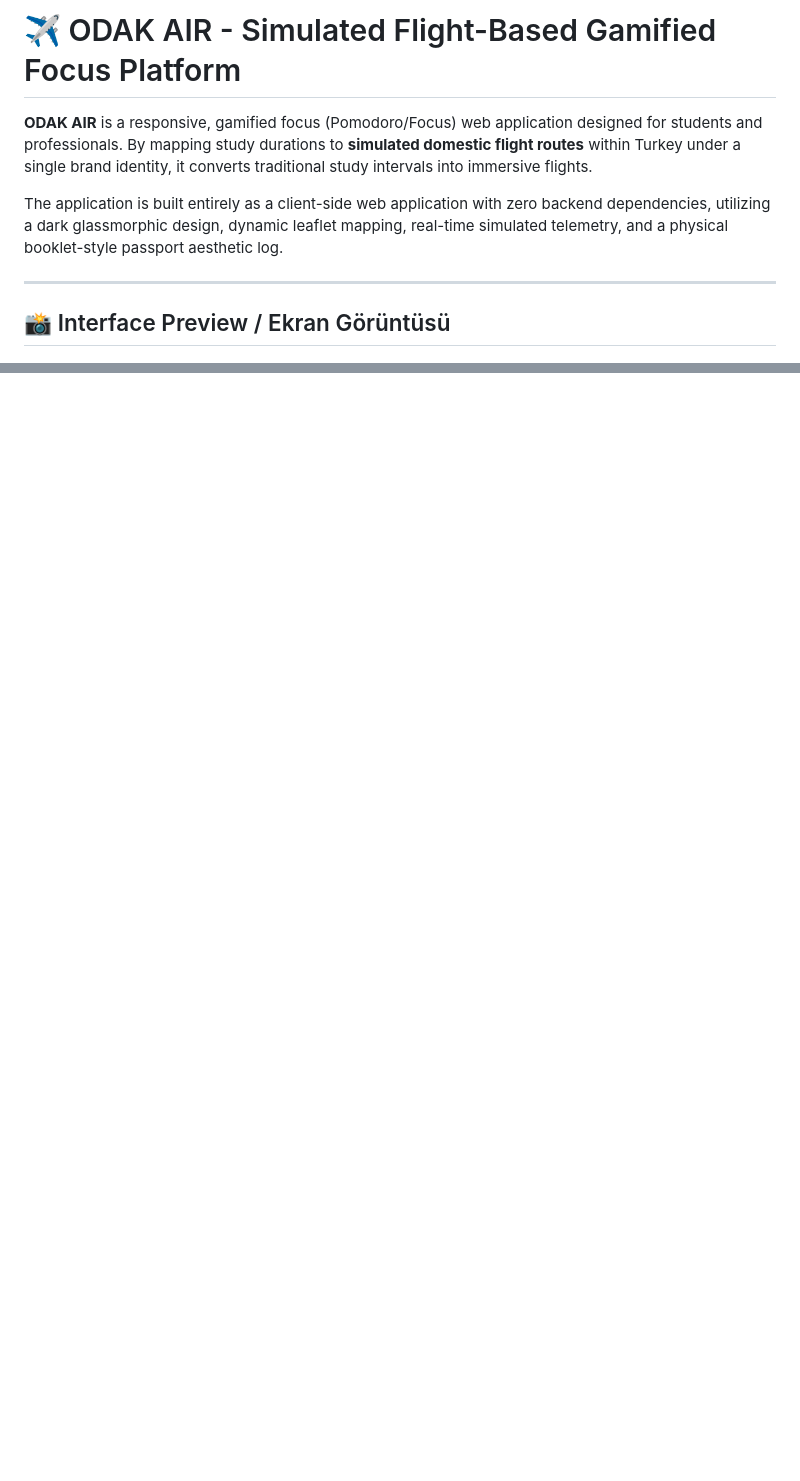
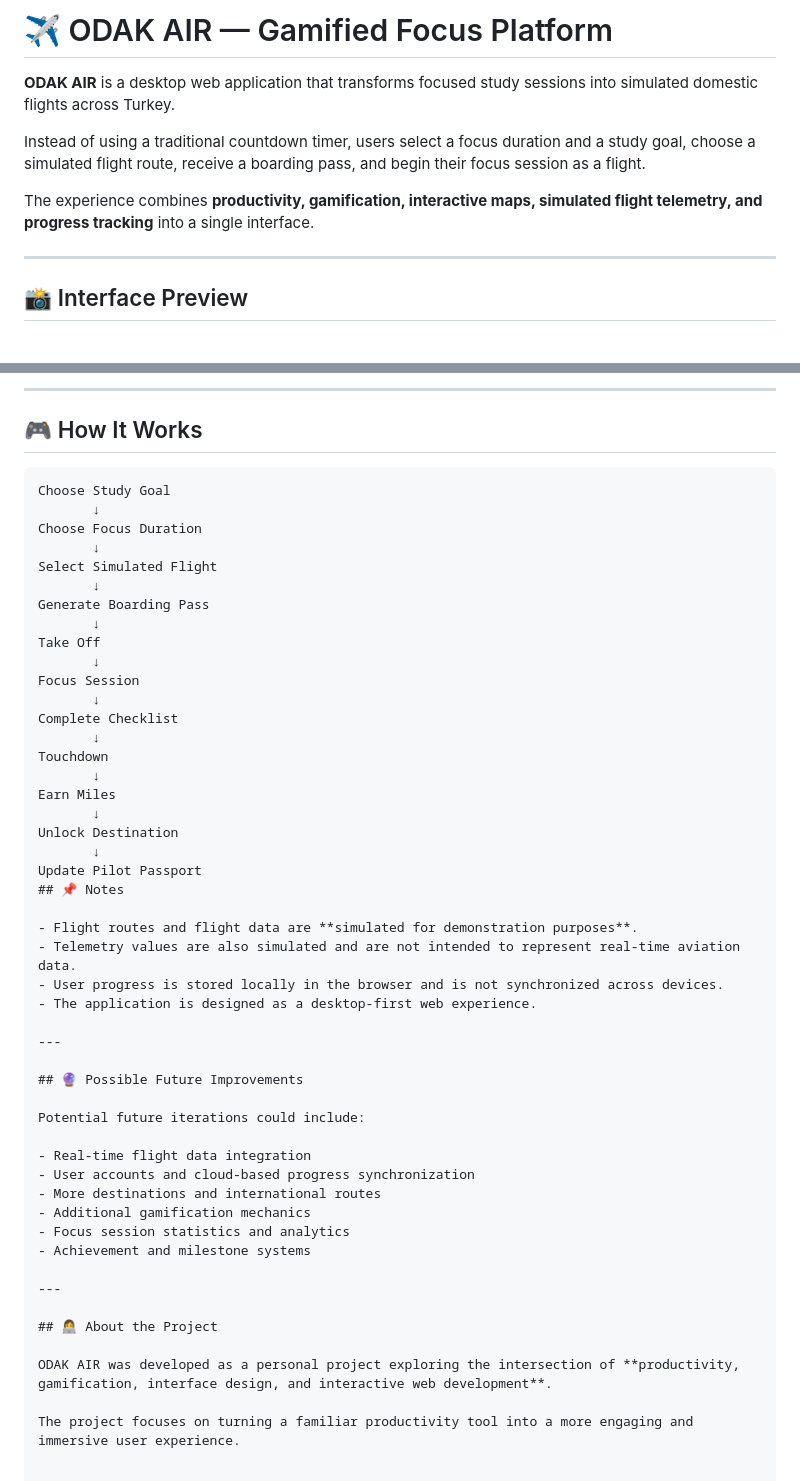
Before and after one commit to Elifnuur/odak-air, a Markdown page: README.md, 2 parts joined by grey strips. Drawn GitHub-style; blank space fills up the shorter version.

````diff
--- a/README.md
+++ b/README.md
@@ -1,11 +1,13 @@
-# ✈️ ODAK AIR - Simulated Flight-Based Gamified Focus Platform
+# ✈️ ODAK AIR — Gamified Focus Platform
 
-**ODAK AIR** is a responsive, gamified focus (Pomodoro/Focus) web application designed for students and professionals. By mapping study durations to **simulated domestic flight routes** within Turkey under a single brand identity, it converts traditional study intervals into immersive flights.
+**ODAK AIR** is a desktop web application that transforms focused study sessions into simulated domestic flights across Turkey.
 
-The application is built entirely as a client-side web application with zero backend dependencies, utilizing a dark glassmorphic design, dynamic leaflet mapping, real-time simulated telemetry, and a physical booklet-style passport aesthetic log.
+Instead of using a traditional countdown timer, users select a focus duration and a study goal, choose a simulated flight route, receive a boarding pass, and begin their focus session as a flight.
+
+The experience combines **productivity, gamification, interactive maps, simulated flight telemetry, and progress tracking** into a single interface.
 
 ---
 
-## 📸 Interface Preview / Ekran Görüntüsü
+## 📸 Interface Preview
 
 ![ODAK AIR Interface](screenshot.png)
@@ -77,0 +178,53 @@ Uygulama tamamen statik dosyalardan oluştuğu için:
+---
+
+## 🎮 How It Works
+
+```text
+Choose Study Goal
+       ↓
+Choose Focus Duration
+       ↓
+Select Simulated Flight
+       ↓
+Generate Boarding Pass
+       ↓
+Take Off
+       ↓
+Focus Session
+       ↓
+Complete Checklist
+       ↓
+Touchdown
+       ↓
+Earn Miles
+       ↓
+Unlock Destination
+       ↓
+Update Pilot Passport
+## 📌 Notes
+
+- Flight routes and flight data are **simulated for demonstration purposes**.
+- Telemetry values are also simulated and are not intended to represent real-time aviation data.
+- User progress is stored locally in the browser and is not synchronized across devices.
+- The application is designed as a desktop-first web experience.
+
+---
+
+## 🔮 Possible Future Improvements
+
+Potential future iterations could include:
+
+- Real-time flight data integration
+- User accounts and cloud-based progress synchronization
+- More destinations and international routes
+- Additional gamification mechanics
+- Focus session statistics and analytics
+- Achievement and milestone systems
+
+---
+
+## 👩‍💻 About the Project
+
+ODAK AIR was developed as a personal project exploring the intersection of **productivity, gamification, interface design, and interactive web development**.
+
+The project focuses on turning a familiar productivity tool into a more engaging and immersive user experience.
````
Also changed, not shown: other parts of README.md (+148 -50 lines).
